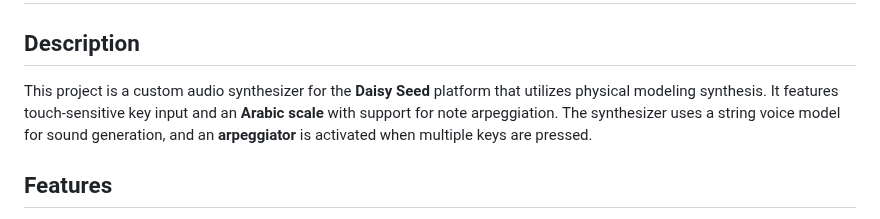
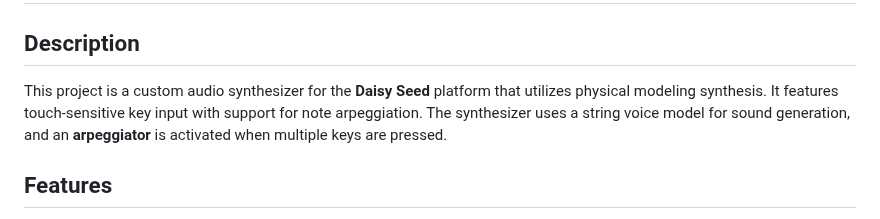
Before and after one commit to Dylan-Hackett/Thaumazein, a Markdown page: README.md, the part around the change. GitHub-like rendering.

```diff
--- a/README.md
+++ b/README.md
@@ -1,7 +1,7 @@
 # ARCHEIN
 
 ## Description
-This project is a custom audio synthesizer for the **Daisy Seed** platform that utilizes physical modeling synthesis. It features touch-sensitive key input and an **Arabic scale** with support for note arpeggiation. The synthesizer uses a string voice model for sound generation, and an **arpeggiator** is activated when multiple keys are pressed.
+This project is a custom audio synthesizer for the **Daisy Seed** platform that utilizes physical modeling synthesis. It features touch-sensitive key input with support for note arpeggiation. The synthesizer uses a string voice model for sound generation, and an **arpeggiator** is activated when multiple keys are pressed.
 
 ## Features
 - **Touch-sensitive keys**: Up to 8 touch-sensitive keys for note input.
```
